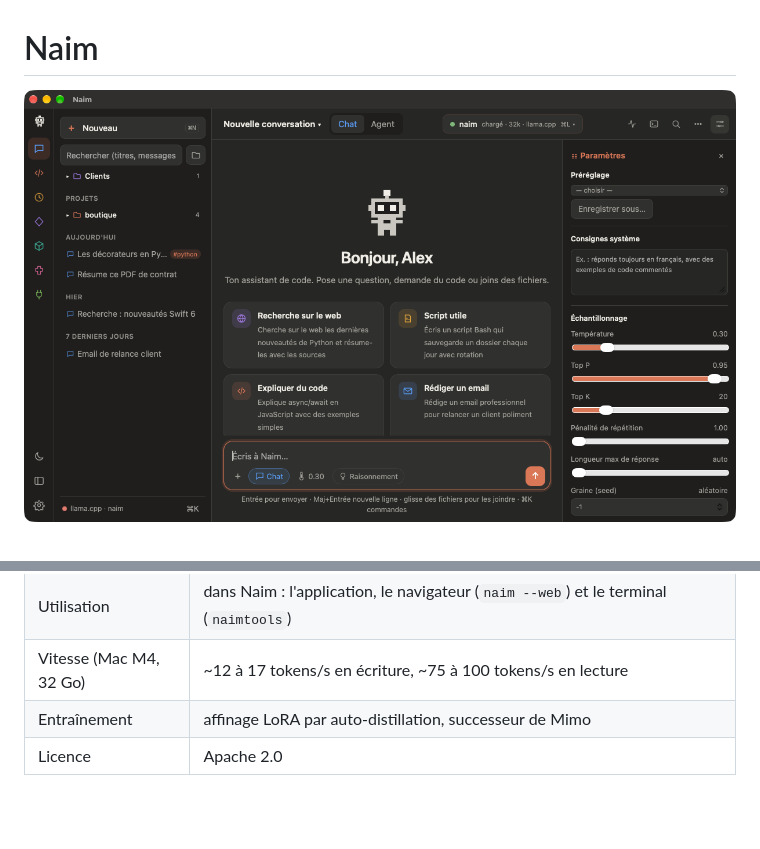
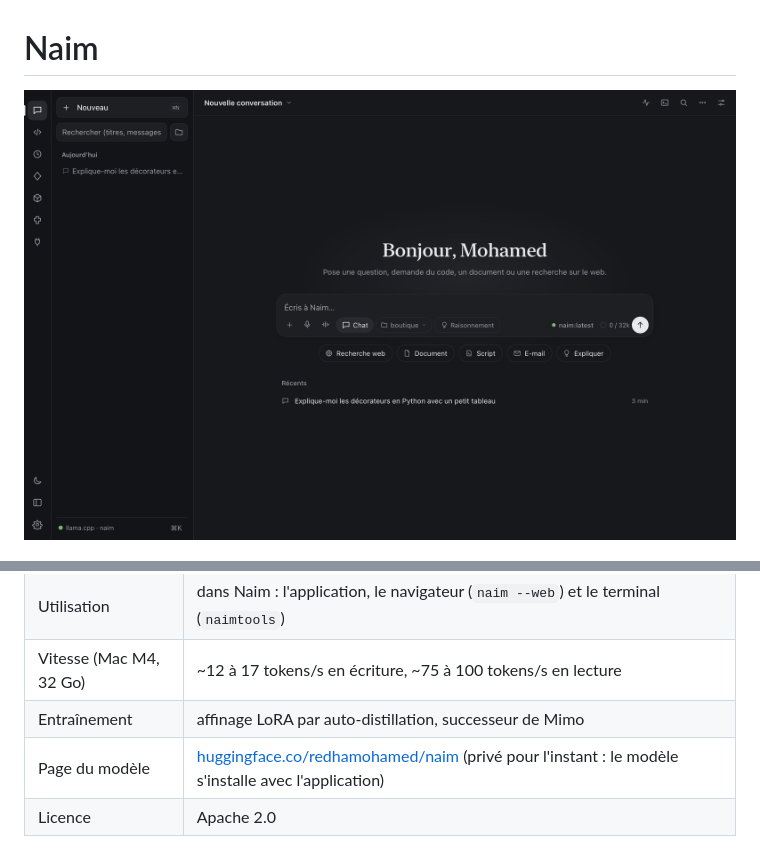
Before and after one commit to nebios7/naim, a Markdown page: README.md, 2 parts joined by grey strips. GitHub-like rendering; pictures changed too: docs/images/accueil.png; blank space fills up the shorter version.

Commit message:
README : nouvelle capture de l'accueil (les anciennes sont gardées dans docs/images/ancienne-version), lien Hugging Face du modèle

```diff
--- a/README.md
+++ b/README.md
@@ -1,7 +1,7 @@
 # Naim
 
 <p align="center">
-  <img src="docs/images/app-mac.png" alt="Naim, l'application Mac" width="880">
+  <img src="docs/images/accueil.png" alt="Naim, l'application Mac : l'accueil" width="880">
 </p>
 
 <p align="center">
@@ -95,6 +95,7 @@ Naim a **son propre modèle**, réservé à l'application Naim : il se télécha
 | Utilisation | dans Naim : l'application, le navigateur (`naim --web`) et le terminal (`naimtools`) |
 | Vitesse (Mac M4, 32 Go) | ~12 à 17 tokens/s en écriture, ~75 à 100 tokens/s en lecture |
 | Entraînement | affinage LoRA par auto-distillation, successeur de Mimo |
+| Page du modèle | [huggingface.co/redhamohamed/naim](https://huggingface.co/redhamohamed/naim) (privé pour l'instant : le modèle s'installe avec l'application) |
 | Licence | Apache 2.0 |
 
 Les fichiers du modèle portent son nom jusque dans leurs métadonnées (`general.architecture = naim`, vision
```
Also changed, not shown: other parts of README.md (+1 -1 lines), docs/images/ancienne-version/accueil.png (added), docs/images/ancienne-version/app-mac.png (renamed from docs/images/app-mac.png).
